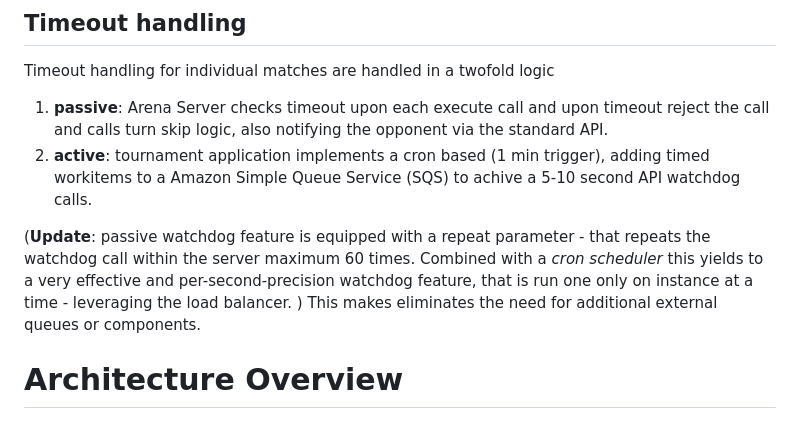
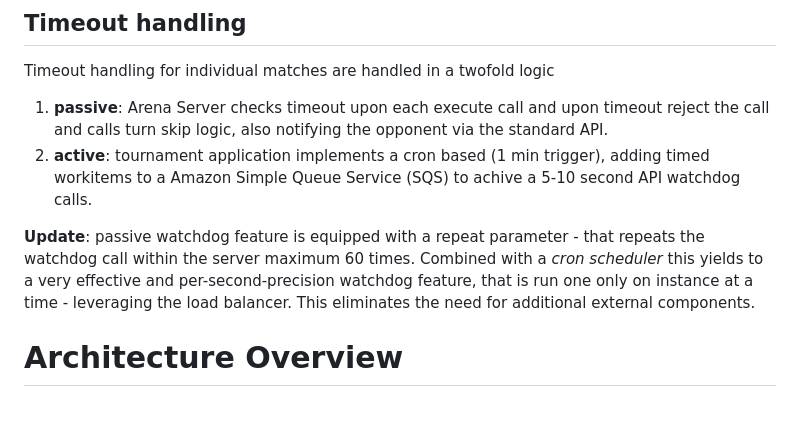
Before and after one commit to afarago/SLCEE-2023-PC, a Markdown page: doc/README_arena_server.md, the part around the change. GitHub-like rendering.

```diff
--- a/doc/README_arena_server.md
+++ b/doc/README_arena_server.md
@@ -29,8 +29,8 @@ Timeout handling for individual matches are handled in a twofold logic
 1. __passive__: Arena Server checks timeout upon each execute call and upon timeout reject the call and calls turn skip logic, also notifying the opponent via the standard API.
 2. __active__: tournament application implements a cron based (1 min trigger), adding timed workitems to a Amazon Simple Queue Service (SQS) to achive a 5-10 second API watchdog calls.
 
-(__Update__: passive watchdog feature is equipped with a repeat parameter - that repeats the watchdog call within the server maximum 60 times. Combined with a _cron scheduler_ this yields to a very effective and per-second-precision watchdog feature, that is run one only on instance at a time - leveraging the load balancer.  )
-This makes eliminates the need for additional external queues or components.
+__Update__: passive watchdog feature is equipped with a repeat parameter - that repeats the watchdog call within the server maximum 60 times. Combined with a _cron scheduler_ this yields to a very effective and per-second-precision watchdog feature, that is run one only on instance at a time - leveraging the load balancer.
+This eliminates the need for additional external components.
 
 # Architecture Overview
 
```
